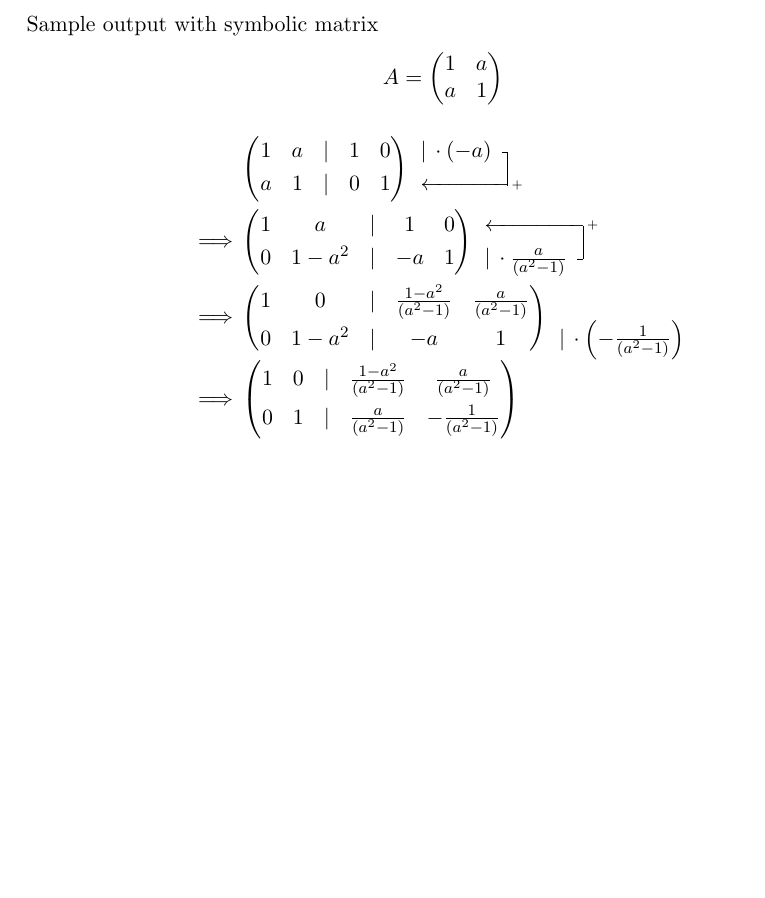
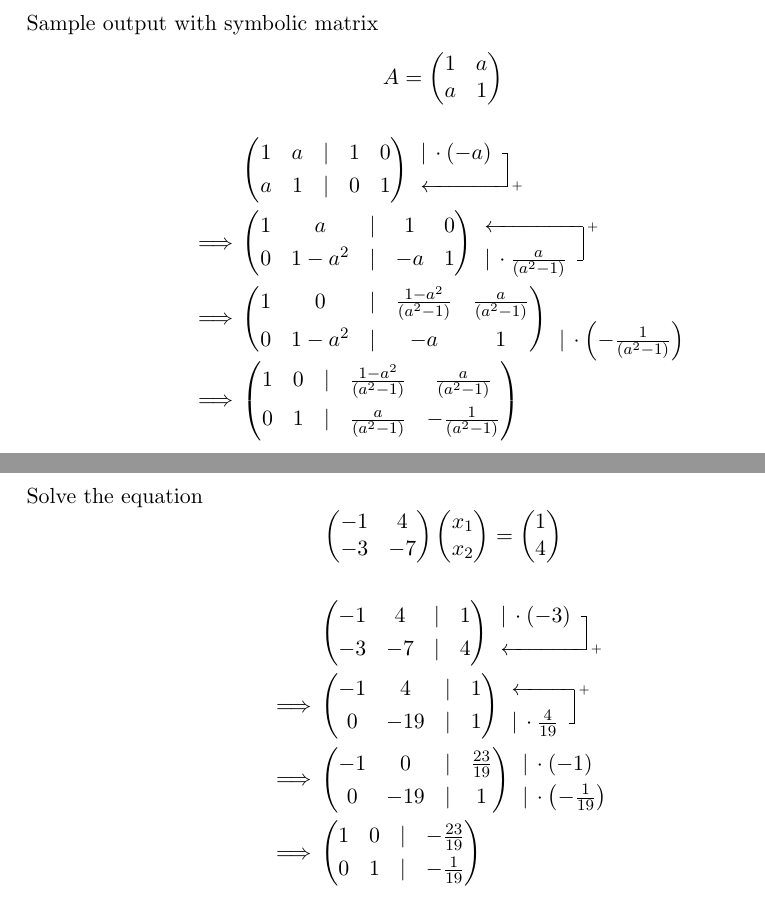
Before and after one commit to halkoja/gaussify, a LaTeX problem sheet (gaussify_example.tex): part of the page before the commit and two parts of pages 1 and 2 of 2 after it, the two joined at a grey line, cut so that both start at the same text, the shorter picture padded with empty space. Compiled offline with pdfLaTeX.

Commit message:
Modified example

```diff
--- a/gaussify_example.tex
+++ b/gaussify_example.tex
@@ -105,4 +105,48 @@ a & 1 & | & 0 & 1
 0 & 1 & | & \frac{a}{(a^2 - 1)} & -\frac{1}{(a^2 - 1)}
 \end{gmatrix}
 \end{align*}
+Solve the equation
+\[
+\begin{pmatrix}
+-1 & 4 \\
+-3 & -7
+\end{pmatrix}
+\begin{pmatrix}
+x_1 \\ x_2
+\end{pmatrix}
+=
+\begin{pmatrix}
+1 \\ 4
+\end{pmatrix}
+\]
+\begin{align*}\nonumber
+&\begin{gmatrix}[p]
+-1 & 4 & | & 1 \\
+-3 & -7 & | & 4
+\rowops
+\mult{0}{\cdot \left( -3 \right)}
+\add{0}{1}
+\end{gmatrix}
+\\ \implies
+&\begin{gmatrix}[p]
+-1 & 4 & | & 1 \\
+0 & -19 & | & 1
+\rowops
+\mult{1}{\cdot \frac{4}{19}}
+\add{1}{0}
+\end{gmatrix}
+\\\implies&\begin{gmatrix}[p]
+-1 & 0 & | & \frac{23}{19} \\
+0 & -19 & | & 1
+\rowops
+\mult{0}{\cdot \left( -1 \right)}
+\mult{1}{\cdot \left( -\frac{1}{19} \right)}
+\end{gmatrix}
+\\
+\implies
+&\begin{gmatrix}[p]
+1 & 0 & | & -\frac{23}{19} \\
+0 & 1 & | & -\frac{1}{19}
+\end{gmatrix}
+\end{align*}
 \end{document}
```
Also changed, not shown: gaussify_example.pdf.
